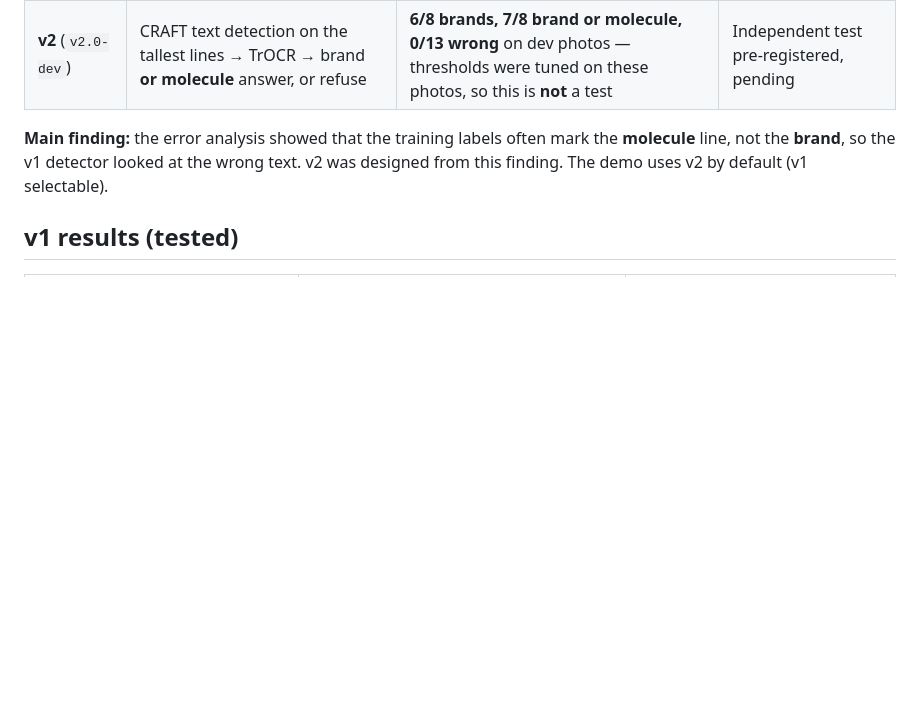
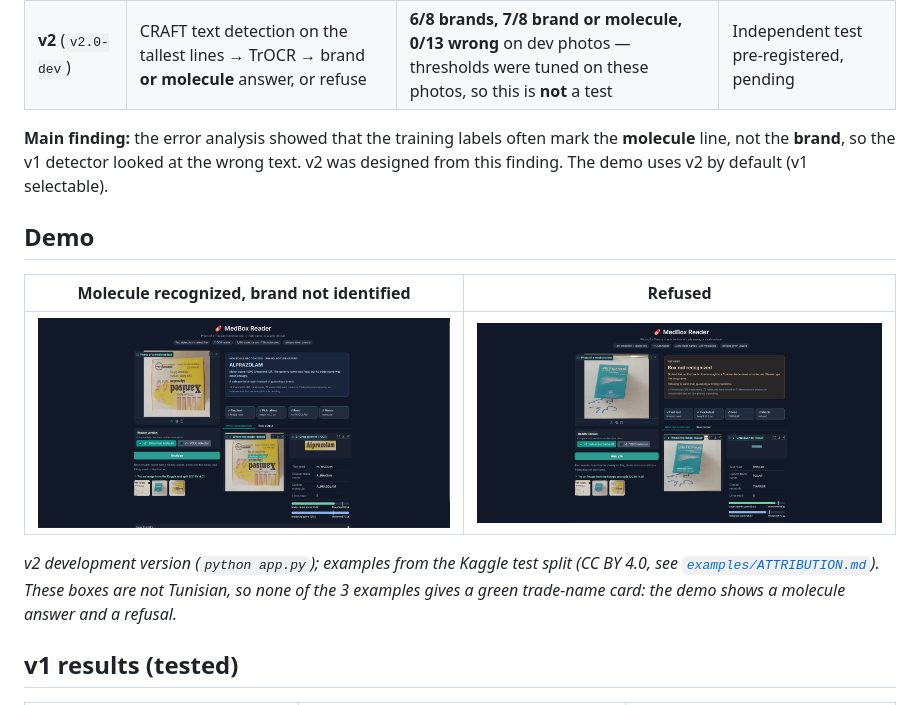
Before and after one commit to Abd-Elmouhib-Souri/MedBox, a Markdown page: README.md, the part around the change. GitHub-like rendering; pictures changed too: results/figures/demo_refused.png (added), results/figures/demo_v2.png (added); blank space fills up the shorter version.

Commit message:
README: demo section with 2 screenshots (Kaggle examples, molecule answer and refusal)

```diff
--- a/README.md
+++ b/README.md
@@ -21,6 +21,16 @@ list of 2,160 Tunisian trade names, and the system **refuses** when the match sc
 **Main finding:** the error analysis showed that the training labels often mark the **molecule** line, not the **brand**,
 so the v1 detector looked at the wrong text. v2 was designed from this finding.
 The demo uses v2 by default (v1 selectable).
+
+## Demo
+
+| Molecule recognized, brand not identified | Refused |
+|---|---|
+| ![v2 demo: molecule answer](results/figures/demo_v2.png) | ![v2 demo: refusal](results/figures/demo_refused.png) |
+
+*v2 development version (`python app.py`); examples from the Kaggle test split (CC BY 4.0, see
+[`examples/ATTRIBUTION.md`](examples/ATTRIBUTION.md)). These boxes are not Tunisian, so none of the 3
+examples gives a green trade-name card: the demo shows a molecule answer and a refusal.*
 
 ## v1 results (tested)
 
```
